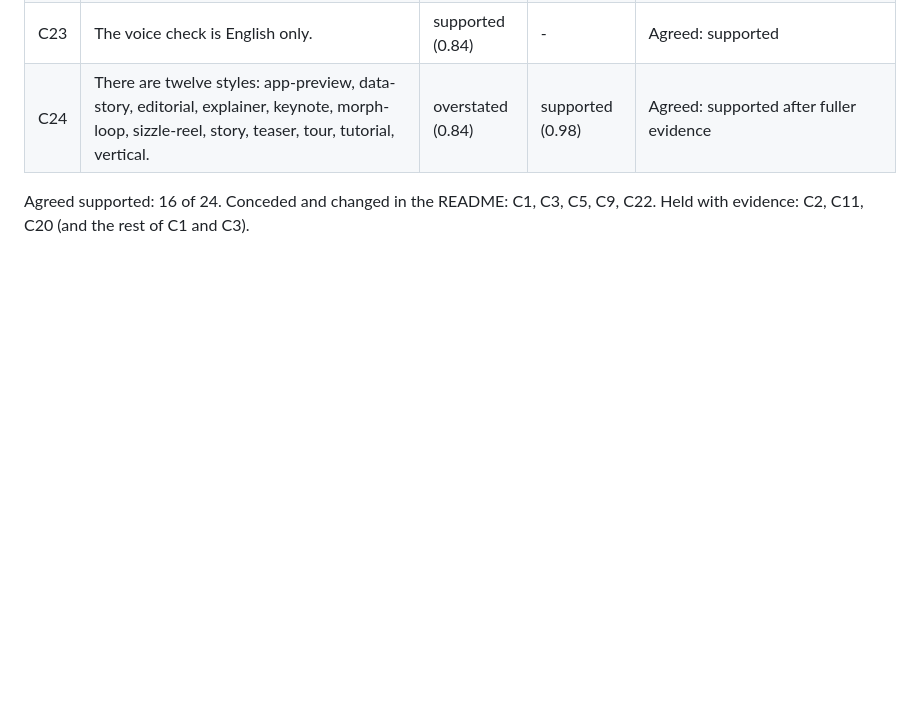
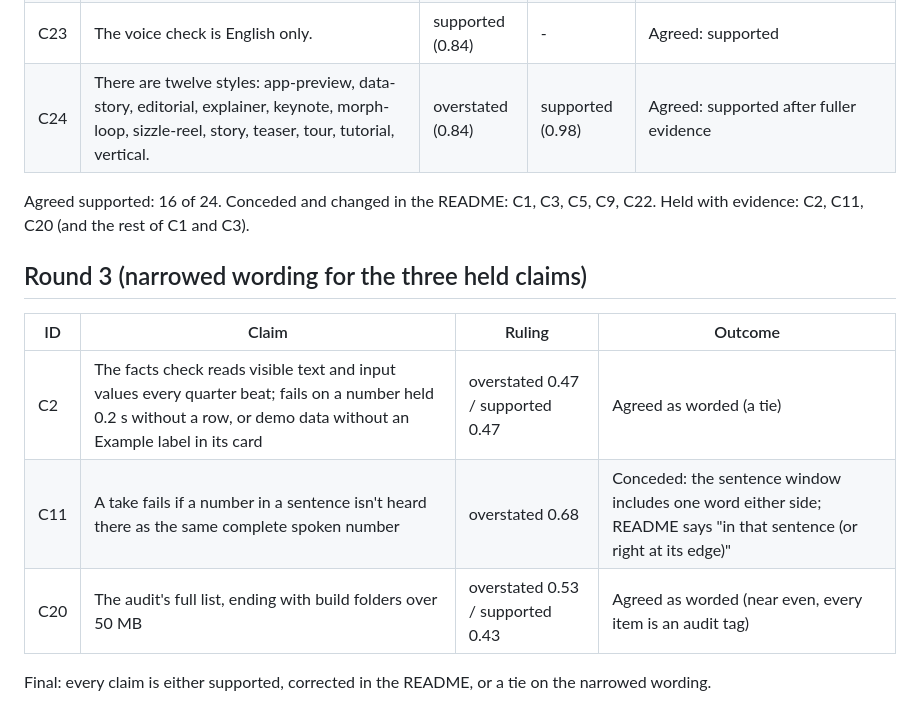
Before and after one commit to ishwarjha/motiontale, a Markdown page: docs/readme-review-2026-10-01.md, the part around the change. GitHub-like rendering; blank space fills up the shorter version.

Commit message:
README: settle the three held claims with Jev (round 3)
Co-Authored-By: Claude Opus 5.5 <noreply@anthropic.com>

```diff
--- a/docs/readme-review-2026-10-01.md
+++ b/docs/readme-review-2026-10-01.md
@@ -30,3 +30,13 @@ Each substantial README claim was sent to TypeSafe Jev (jev-1.13.0) with the cod
 | C24 | There are twelve styles: app-preview, data-story, editorial, explainer, keynote, morph-loop, sizzle-reel, story, teaser, tour, tutorial, vertical. | overstated (0.84) | supported (0.98) | Agreed: supported after fuller evidence |
 
 Agreed supported: 16 of 24. Conceded and changed in the README: C1, C3, C5, C9, C22. Held with evidence: C2, C11, C20 (and the rest of C1 and C3).
+
+## Round 3 (narrowed wording for the three held claims)
+
+| ID | Claim | Ruling | Outcome |
+|---|---|---|---|
+| C2 | The facts check reads visible text and input values every quarter beat; fails on a number held 0.2 s without a row, or demo data without an Example label in its card | overstated 0.47 / supported 0.47 | Agreed as worded (a tie) |
+| C11 | A take fails if a number in a sentence isn't heard there as the same complete spoken number | overstated 0.68 | Conceded: the sentence window includes one word either side; README says "in that sentence (or right at its edge)" |
+| C20 | The audit's full list, ending with build folders over 50 MB | overstated 0.53 / supported 0.43 | Agreed as worded (near even, every item is an audit tag) |
+
+Final: every claim is either supported, corrected in the README, or a tie on the narrowed wording.
```
Also changed, not shown: README.md (+3 -3 lines).
